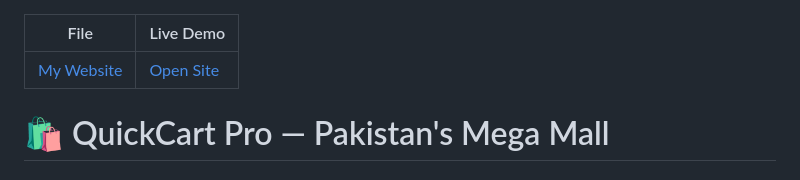
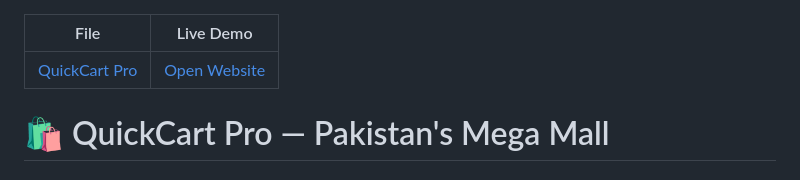
Before and after one commit to nimramumtaz/nimramumtaz290.github.io, a Markdown page: README.md, the part around the change. GitHub-like rendering.

```diff
--- a/README.md
+++ b/README.md
@@ -1,7 +1,7 @@
 
 | File | Live Demo |
 |------|-----------|
-| [My Website](index.html) | [Open Site](https://nimramumtaz.github.io/NimraMumtaz29.github.io/) |
+| [QuickCart Pro](quickcart_pro/index.html) | [Open Website](https://nimramumtaz.github.io/NimraMumtaz29.github.io/quickcart_pro/index.html) |
 # 🛍️ QuickCart Pro — Pakistan's Mega Mall
 ### Web Technologies Project — HTML + CSS + JavaScript
 
```
